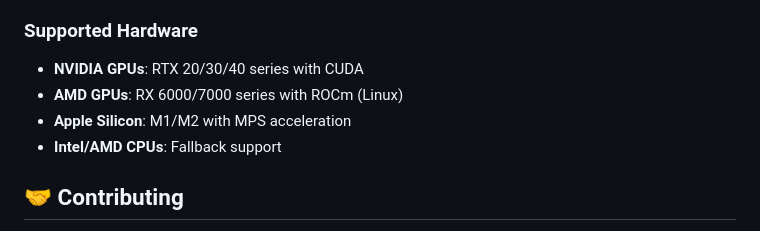
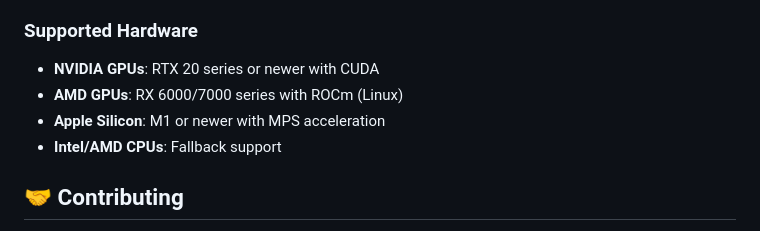
Before and after one commit to LukeMole/AI-Video-Filter, a Markdown page: README.md, the part around the change. Drawn GitHub-style.

```diff
--- a/README.md
+++ b/README.md
@@ -300,9 +300,9 @@ Solution: Ensure "Include Source Audio" is checked and FFmpeg is properly instal
 - **CLIP**: Text encoding for prompts
 
 ### Supported Hardware
-- **NVIDIA GPUs**: RTX 20/30/40 series with CUDA
+- **NVIDIA GPUs**: RTX 20 series or newer with CUDA
 - **AMD GPUs**: RX 6000/7000 series with ROCm (Linux)
-- **Apple Silicon**: M1/M2 with MPS acceleration
+- **Apple Silicon**: M1 or newer with MPS acceleration
 - **Intel/AMD CPUs**: Fallback support
 
 ## 🤝 Contributing
```
